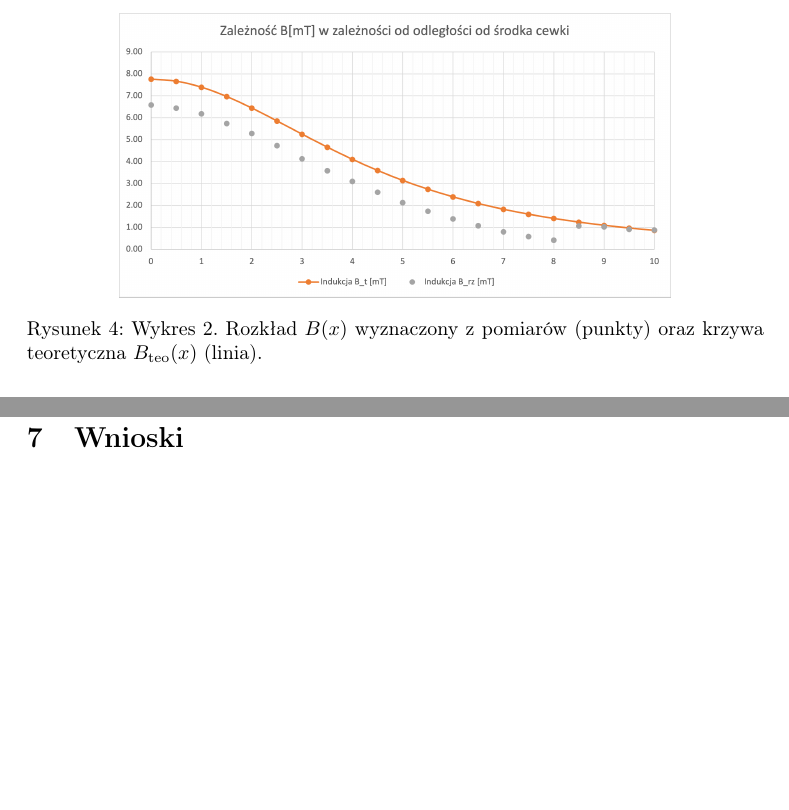
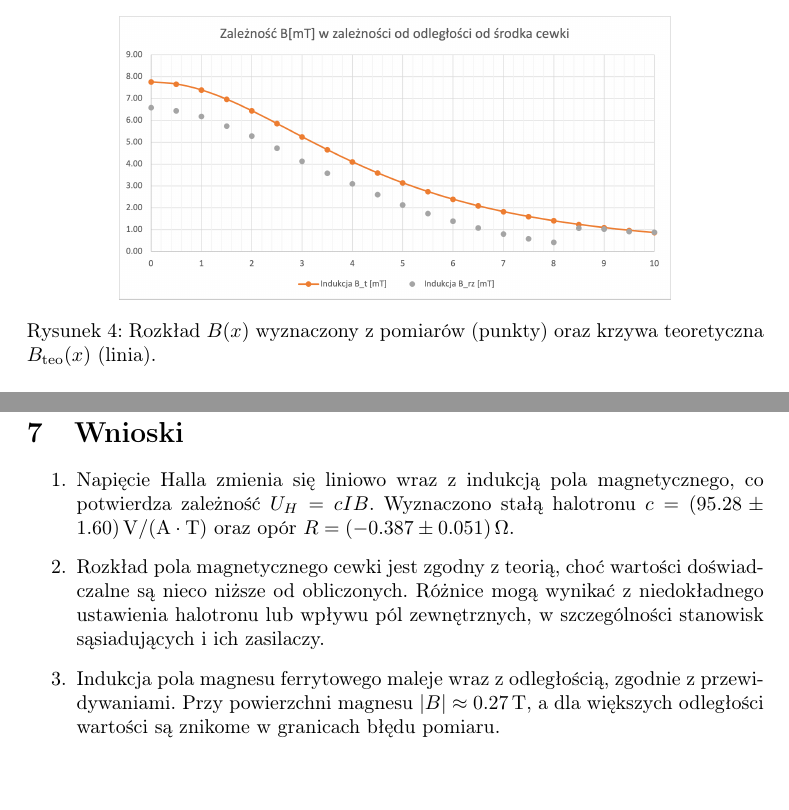
Before and after one commit to madziuniusia/Fizyka-Lab, a LaTeX document (lab3/main.tex): two parts of pages 7 and 9 of 9 before the commit and two parts of pages 6 and 8 of 8 after it, joined at a grey line, cut so that both start at the same text. Compiled offline with pdfLaTeX.

Commit message:
💄 wnioski

```diff
--- a/lab3/main.tex
+++ b/lab3/main.tex
@@ -346,5 +345,5 @@ pomiarowym halotronu.
 \begin{figure}[h]
   \centering
   \includegraphics[width=0.75\textwidth]{indukcja-cewka.png}
-  \caption{Wykres 2. Rozkład \(B(x)\) wyznaczony z pomiarów (punkty)
+  \caption{Rozkład \(B(x)\) wyznaczony z pomiarów (punkty)
   oraz krzywa teoretyczna \(B_{\mathrm{teo}}(x)\) (linia).}
@@ -410,6 +409,14 @@ z części B otrzymano \(B_0 \approx 7.76\,\mathrm{mT}\), zatem przy \(x=0\)
 magnes daje około 35-krotnie większą indukcję niż cewka dla \(I_s=9.7\,\mathrm{A}\).
 
 \pagebreak
+
 \section{Wnioski}
+\begin{enumerate}
+\item Napięcie Halla zmienia się liniowo wraz z indukcją pola magnetycznego, co potwierdza zależność \(U_H = cIB\). Wyznaczono stałą halotronu \(c = (95.28 \pm 1.60)\,\mathrm{V/(A\cdot T)}\) oraz opór \(R = (-0.387 \pm 0.051)\,\Omega\).
+
+\item Rozkład pola magnetycznego cewki jest zgodny z teorią, choć wartości doświadczalne są nieco niższe od obliczonych. Różnice mogą wynikać z niedokładnego ustawienia halotronu lub wpływu pól zewnętrznych, w szczególności stanowisk sąsiadujących i ich zasilaczy.
+
+\item Indukcja pola magnesu ferrytowego maleje wraz z odległością, zgodnie z przewidywaniami. Przy powierzchni magnesu \(|B| \approx 0.27\,\mathrm{T}\), a dla większych odległości wartości są znikome w granicach błędu pomiaru.
+\end{enumerate}
 
 \end{document}
```
Also changed, not shown: lab3/main.tex (9 more changed lines), 2 other files.
